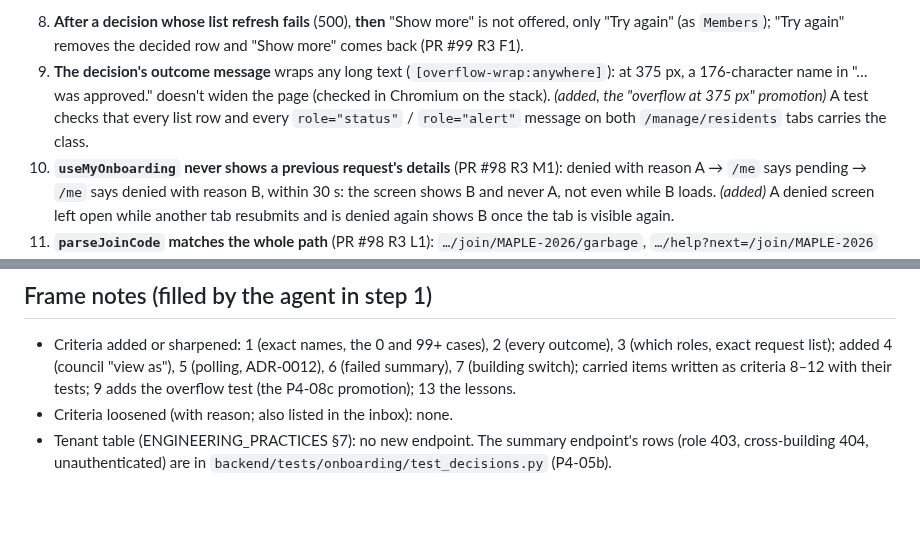
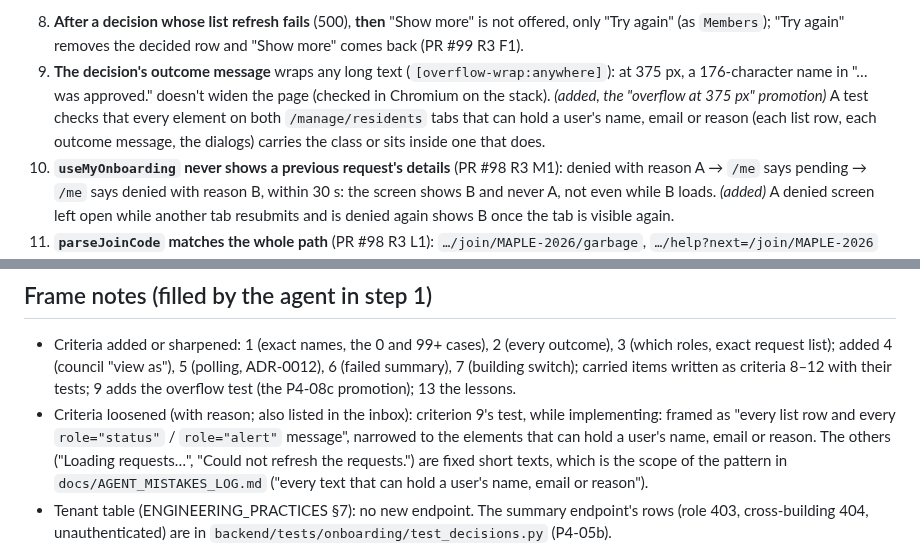
Before and after one commit to JamesSoh2000/Condo-app-revised, a Markdown page: docs/tickets/P4-08d-pending-badge-and-onboarding-follow-ups.md, 2 parts joined by grey strips. Drawn GitHub-style; blank space fills up the shorter version.

Commit message:
docs: promote the refresh, focus and size-estimate lessons; narrow criterion 9's test [P4-08d]
Co-Authored-By: Claude Opus 5.5 <noreply@anthropic.com>

```diff
--- a/docs/tickets/P4-08d-pending-badge-and-onboarding-follow-ups.md
+++ b/docs/tickets/P4-08d-pending-badge-and-onboarding-follow-ups.md
@@ -52,8 +52,8 @@ Carried fixes:
    (as `Members`); "Try again" removes the decided row and "Show more" comes back (PR #99 R3 F1).
 9. **The decision's outcome message** wraps any long text (`[overflow-wrap:anywhere]`): at 375 px, a 176-character
    name in "… was approved." doesn't widen the page (checked in Chromium on the stack). *(added, the "overflow at
-   375 px" promotion)* A test checks that every list row and every `role="status"` / `role="alert"` message on both
-   `/manage/residents` tabs carries the class.
+   375 px" promotion)* A test checks that every element on both `/manage/residents` tabs that can hold a user's name,
+   email or reason (each list row, each outcome message, the dialogs) carries the class or sits inside one that does.
 10. **`useMyOnboarding` never shows a previous request's details** (PR #98 R3 M1): denied with reason A → `/me` says
     pending → `/me` says denied with reason B, within 30 s: the screen shows B and never A, not even while B loads.
     *(added)* A denied screen left open while another tab resubmits and is denied again shows B once the tab is
@@ -137,7 +137,11 @@ Lessons (playbook step 8):
 - Criteria added or sharpened: 1 (exact names, the 0 and 99+ cases), 2 (every outcome), 3 (which roles, exact request
   list); added 4 (council "view as"), 5 (polling, ADR-0012), 6 (failed summary), 7 (building switch); carried items
   written as criteria 8–12 with their tests; 9 adds the overflow test (the P4-08c promotion); 13 the lessons.
-- Criteria loosened (with reason; also listed in the inbox): none.
+- Criteria loosened (with reason; also listed in the inbox): criterion 9's test, while implementing: framed as "every
+  list row and every `role="status"` / `role="alert"` message", narrowed to the elements that can hold a user's name,
+  email or reason. The others ("Loading requests…", "Could not refresh the requests.") are fixed short texts, which
+  is the scope of the pattern in `docs/AGENT_MISTAKES_LOG.md` ("every text that can hold a user's name, email or
+  reason").
 - Tenant table (ENGINEERING_PRACTICES §7): no new endpoint. The summary endpoint's rows (role 403, cross-building 404,
   unauthenticated) are in `backend/tests/onboarding/test_decisions.py` (P4-05b).
 - Decisions taken (with basis: ticket / ADR / default / autonomous):
```
Also changed, not shown: CLAUDE.md (+46 -46 lines).
